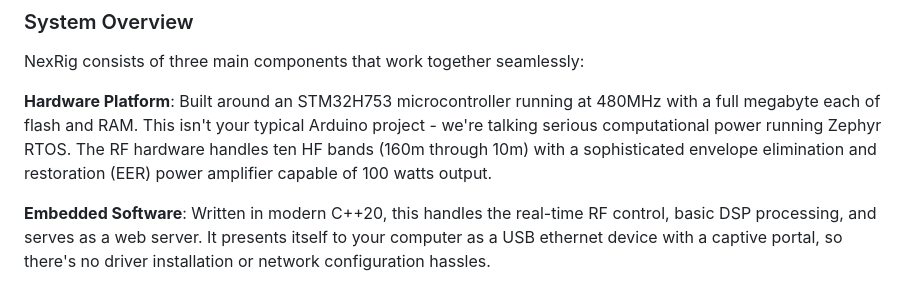
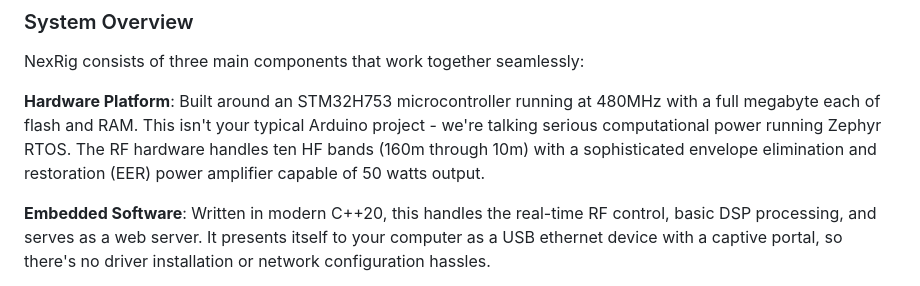
Before and after one commit to alanmimms/nexrig, a Markdown page: doc/OVERVIEW.md, the part around the change. Drawn GitHub-style.

```diff
--- a/doc/OVERVIEW.md
+++ b/doc/OVERVIEW.md
@@ -82,7 +82,7 @@ running at 480MHz with a full megabyte each of flash and RAM. This
 isn't your typical Arduino project - we're talking serious
 computational power running Zephyr RTOS. The RF hardware handles ten
 HF bands (160m through 10m) with a sophisticated envelope elimination
-and restoration (EER) power amplifier capable of 100 watts output.
+and restoration (EER) power amplifier capable of 50 watts output.
 
 **Embedded Software**: Written in modern C++20, this handles the
 real-time RF control, basic DSP processing, and serves as a web
```
Also changed, not shown: doc/ARCHITECTURE.md (+1 -1 lines).
